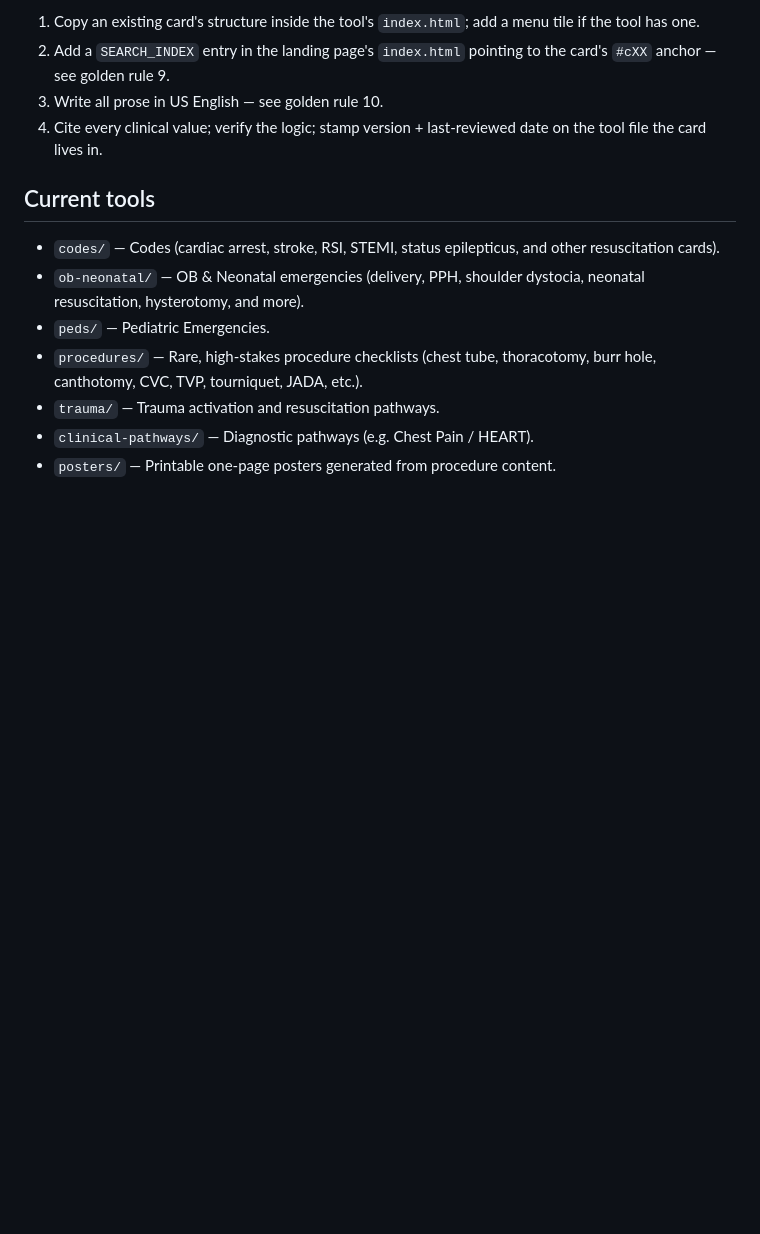
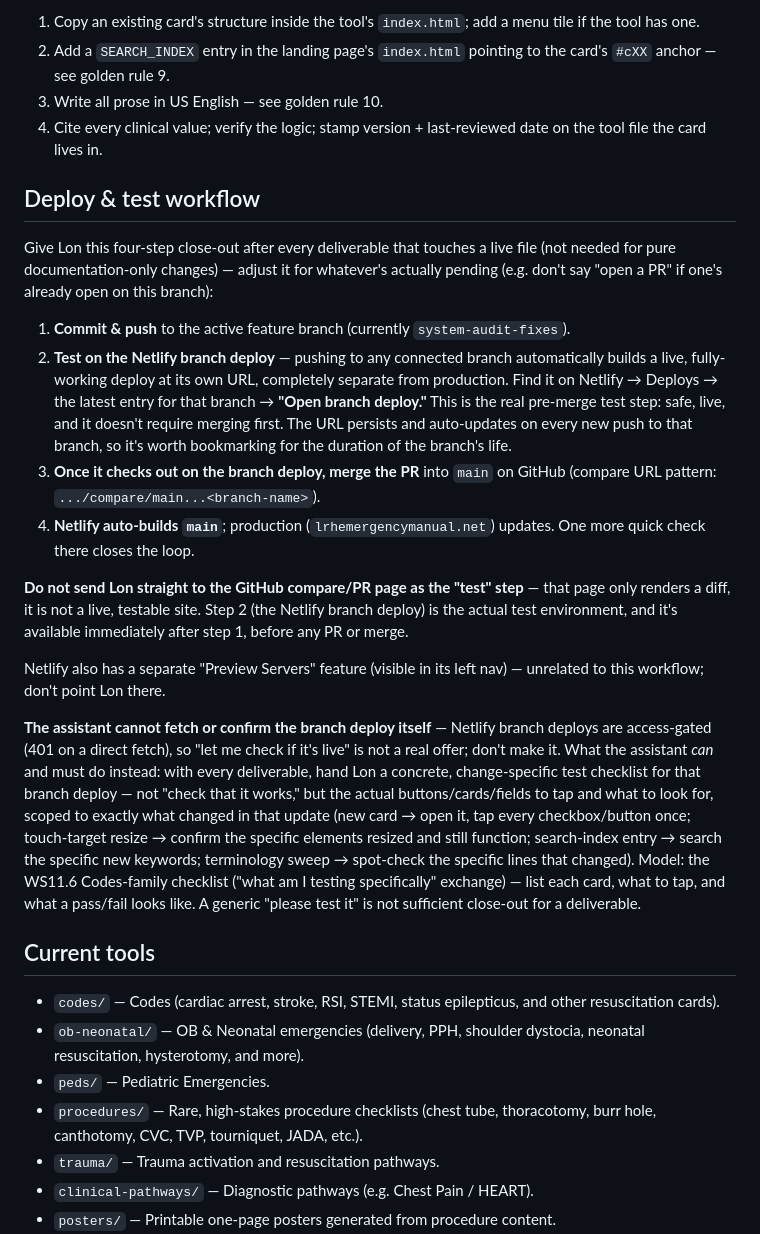
Before and after one commit to lonsetnik-dot/LRH-Emergency-Manual, a Markdown page: CLAUDE.md, the part around the change. GitHub-like rendering; blank space fills up the shorter version.

Commit message:
Document the branch-deploy test workflow and require change-specific test checklists

```diff
--- a/CLAUDE.md
+++ b/CLAUDE.md
@@ -99,6 +99,49 @@ editing:
 4. Cite every clinical value; verify the logic; stamp version + last-reviewed
    date on the tool file the card lives in.
 
+## Deploy & test workflow
+
+Give Lon this four-step close-out after every deliverable that touches a
+live file (not needed for pure documentation-only changes) — adjust it for
+whatever's actually pending (e.g. don't say "open a PR" if one's already
+open on this branch):
+
+1. **Commit & push** to the active feature branch (currently
+   `system-audit-fixes`).
+2. **Test on the Netlify branch deploy** — pushing to any connected branch
+   automatically builds a live, fully-working deploy at its own URL,
+   completely separate from production. Find it on Netlify → Deploys → the
+   latest entry for that branch → **"Open branch deploy."** This is the real
+   pre-merge test step: safe, live, and it doesn't require merging first. The
+   URL persists and auto-updates on every new push to that branch, so it's
+   worth bookmarking for the duration of the branch's life.
+3. **Once it checks out on the branch deploy, merge the PR** into `main` on
+   GitHub (compare URL pattern: `.../compare/main...<branch-name>`).
+4. **Netlify auto-builds `main`**; production (`lrhemergencymanual.net`)
+   updates. One more quick check there closes the loop.
+
+**Do not send Lon straight to the GitHub compare/PR page as the "test"
+step** — that page only renders a diff, it is not a live, testable site.
+Step 2 (the Netlify branch deploy) is the actual test environment, and it's
+available immediately after step 1, before any PR or merge.
+
+Netlify also has a separate "Preview Servers" feature (visible in its left
+nav) — unrelated to this workflow; don't point Lon there.
+
+**The assistant cannot fetch or confirm the branch deploy itself** — Netlify
+branch deploys are access-gated (401 on a direct fetch), so "let me check if
+it's live" is not a real offer; don't make it. What the assistant *can* and
+must do instead: with every deliverable, hand Lon a concrete, change-specific
+test checklist for that branch deploy — not "check that it works," but the
+actual buttons/cards/fields to tap and what to look for, scoped to exactly
+what changed in that update (new card → open it, tap every checkbox/button
+once; touch-target resize → confirm the specific elements resized and still
+function; search-index entry → search the specific new keywords; terminology
+sweep → spot-check the specific lines that changed). Model: the WS11.6
+Codes-family checklist ("what am I testing specifically" exchange) — list
+each card, what to tap, and what a pass/fail looks like. A generic "please
+test it" is not sufficient close-out for a deliverable.
+
 ## Current tools
 
 - `codes/` — Codes (cardiac arrest, stroke, RSI, STEMI, status epilepticus,
```
